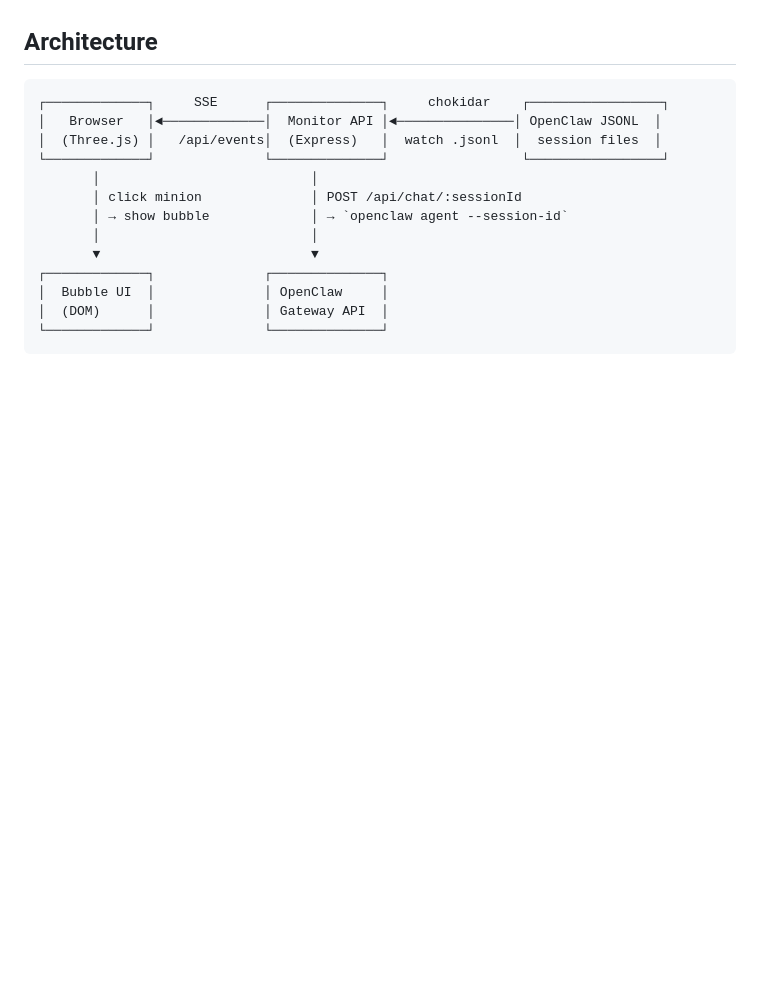
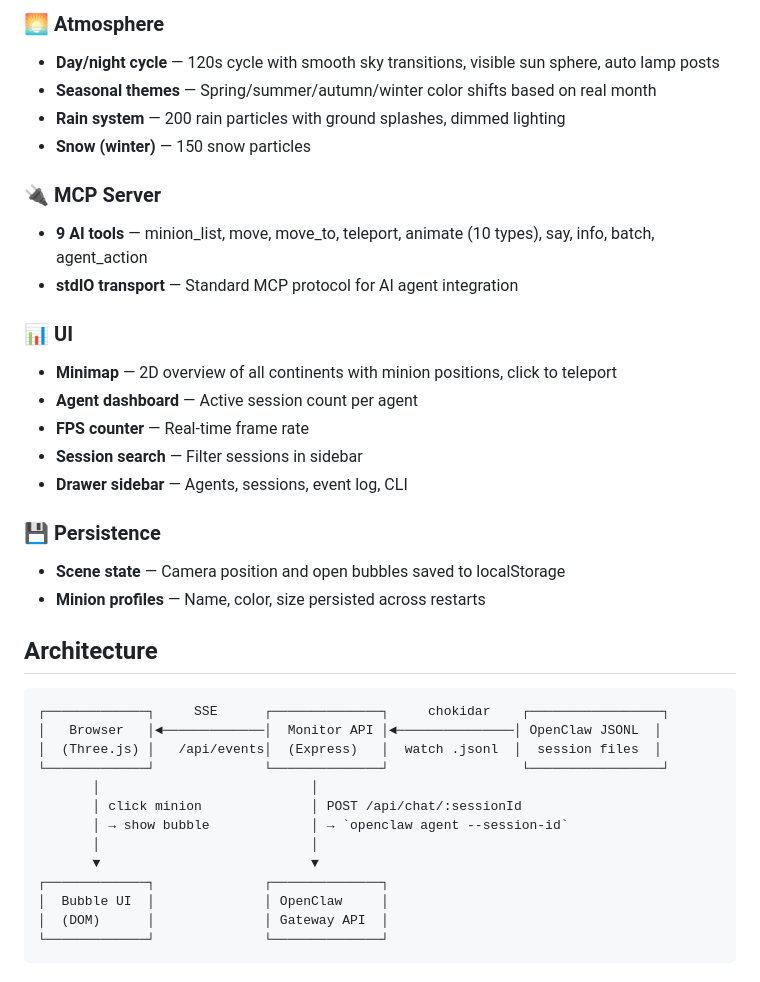
Before and after one commit to ccperdst-lab/openclaw-monitor, a Markdown page: README.md, the part around one of its changes. Drawn GitHub-style; blank space fills up the shorter version.

```diff
--- a/README.md
+++ b/README.md
@@ -19,3 +47,23 @@ A real-time 3D visualization dashboard for [OpenClaw](https://github.com/opencla
+### 🌅 Atmosphere
+- **Day/night cycle** — 120s cycle with smooth sky transitions, visible sun sphere, auto lamp posts
+- **Seasonal themes** — Spring/summer/autumn/winter color shifts based on real month
+- **Rain system** — 200 rain particles with ground splashes, dimmed lighting
+- **Snow (winter)** — 150 snow particles
+
+### 🔌 MCP Server
+- **9 AI tools** — minion_list, move, move_to, teleport, animate (10 types), say, info, batch, agent_action
+- **stdIO transport** — Standard MCP protocol for AI agent integration
+
+### 📊 UI
+- **Minimap** — 2D overview of all continents with minion positions, click to teleport
+- **Agent dashboard** — Active session count per agent
+- **FPS counter** — Real-time frame rate
+- **Session search** — Filter sessions in sidebar
+- **Drawer sidebar** — Agents, sessions, event log, CLI
+
+### 💾 Persistence
+- **Scene state** — Camera position and open bubbles saved to localStorage
+- **Minion profiles** — Name, color, size persisted across restarts
 
 ## Architecture
 
```
Also changed, not shown: other parts of README.md (+39 -11 lines).
